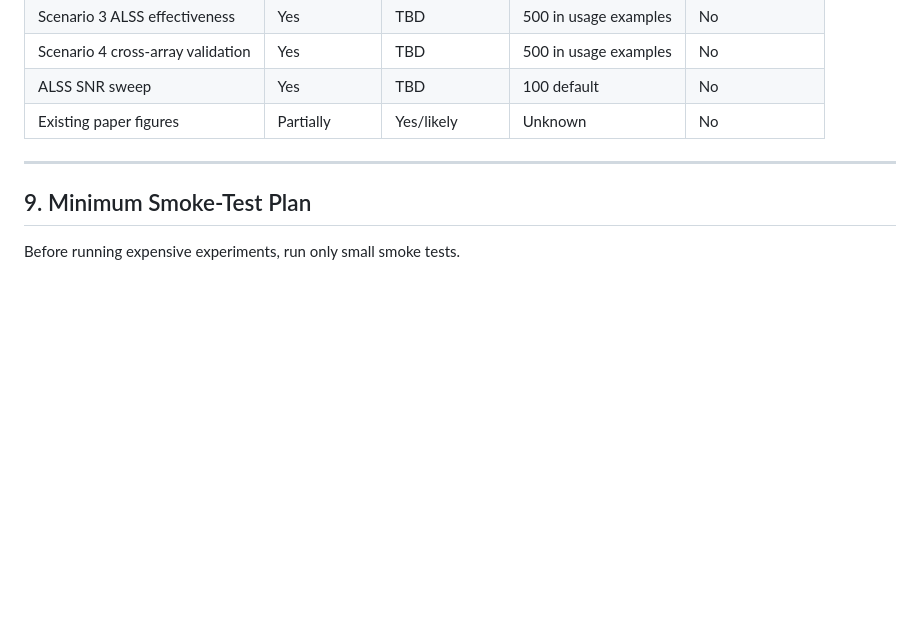
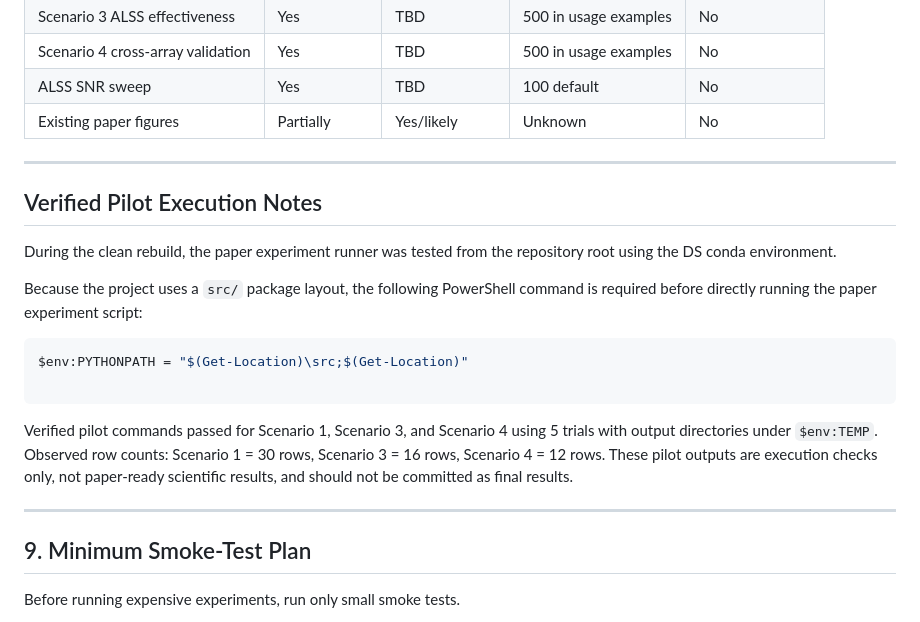
Before and after one commit to hmolhem/MIMO_GEOMETRY_ANALYSIS, a Markdown page: docs/experiment_summary.md, the part around the change. GitHub-like rendering; blank space fills up the shorter version.

Commit message:
Document verified pilot experiment workflow

````diff
--- a/docs/experiment_summary.md
+++ b/docs/experiment_summary.md
@@ -405,6 +405,23 @@ If not, the paper must state the actual trial count.
 
 ---
 
+## Verified Pilot Execution Notes
+
+During the clean rebuild, the paper experiment runner was tested from the repository root using the DS conda environment.
+
+Because the project uses a `src/` package layout, the following PowerShell command is required before directly running the paper experiment script:
+
+```powershell
+$env:PYTHONPATH = "$(Get-Location)\src;$(Get-Location)"
+
+```
+
+Verified pilot commands passed for Scenario 1, Scenario 3, and Scenario 4 using 5 trials with output directories under `$env:TEMP`.
+Observed row counts: Scenario 1 = 30 rows, Scenario 3 = 16 rows, Scenario 4 = 12 rows.
+These pilot outputs are execution checks only, not paper-ready scientific results, and should not be committed as final results.
+
+---
+
 ## 9. Minimum Smoke-Test Plan
 
 Before running expensive experiments, run only small smoke tests.
````
